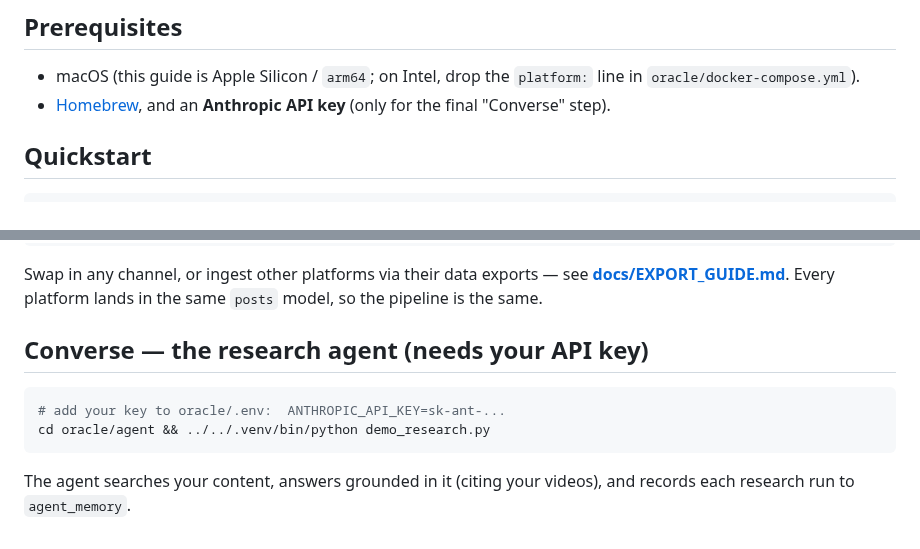
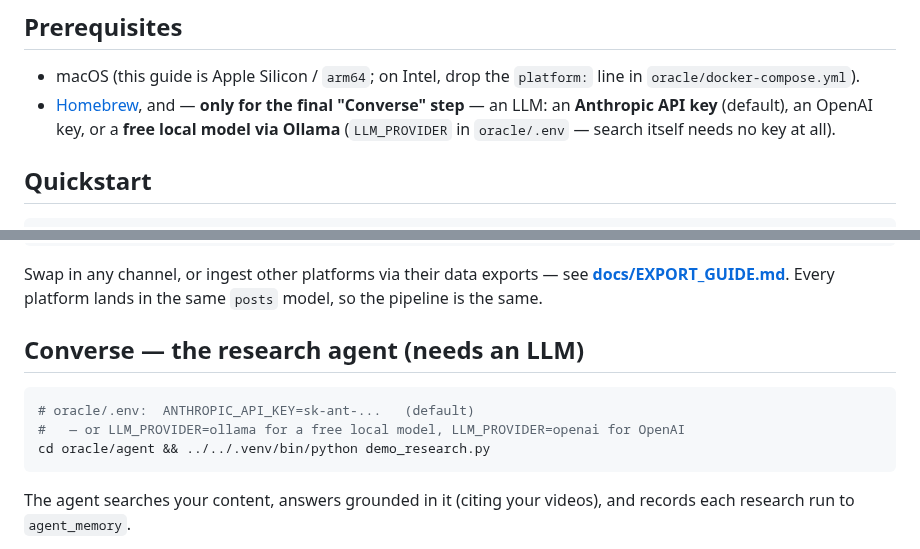
Before and after one commit to LindaHaviv/second-brain, a Markdown page: README.md, 2 parts joined by grey strips. Rendered like a GitHub page.

Commit message:
README: prerequisites reflect the provider switch (Anthropic default, OpenAI, or free local Ollama)

````diff
--- a/README.md
+++ b/README.md
@@ -74,7 +74,9 @@ Vector Search ties it together for semantic retrieval.
 
 - macOS (this guide is Apple Silicon / `arm64`; on Intel, drop the `platform:` line in
   `oracle/docker-compose.yml`).
-- [Homebrew](https://brew.sh), and an **Anthropic API key** (only for the final "Converse" step).
+- [Homebrew](https://brew.sh), and — **only for the final "Converse" step** — an LLM: an
+  **Anthropic API key** (default), an OpenAI key, or a **free local model via Ollama**
+  (`LLM_PROVIDER` in `oracle/.env` — search itself needs no key at all).
 
 ## Quickstart
 
@@ -127,10 +129,11 @@ Swap in any channel, or ingest other platforms via their data exports — see
 **[docs/EXPORT_GUIDE.md](docs/EXPORT_GUIDE.md)**. Every platform lands in the same `posts`
 model, so the pipeline is the same.
 
-## Converse — the research agent (needs your API key)
+## Converse — the research agent (needs an LLM)
 
 ```bash
-# add your key to oracle/.env:  ANTHROPIC_API_KEY=sk-ant-...
+# oracle/.env:  ANTHROPIC_API_KEY=sk-ant-...   (default)
+#   — or LLM_PROVIDER=ollama for a free local model, LLM_PROVIDER=openai for OpenAI
 cd oracle/agent && ../../.venv/bin/python demo_research.py
 ```
 
````
